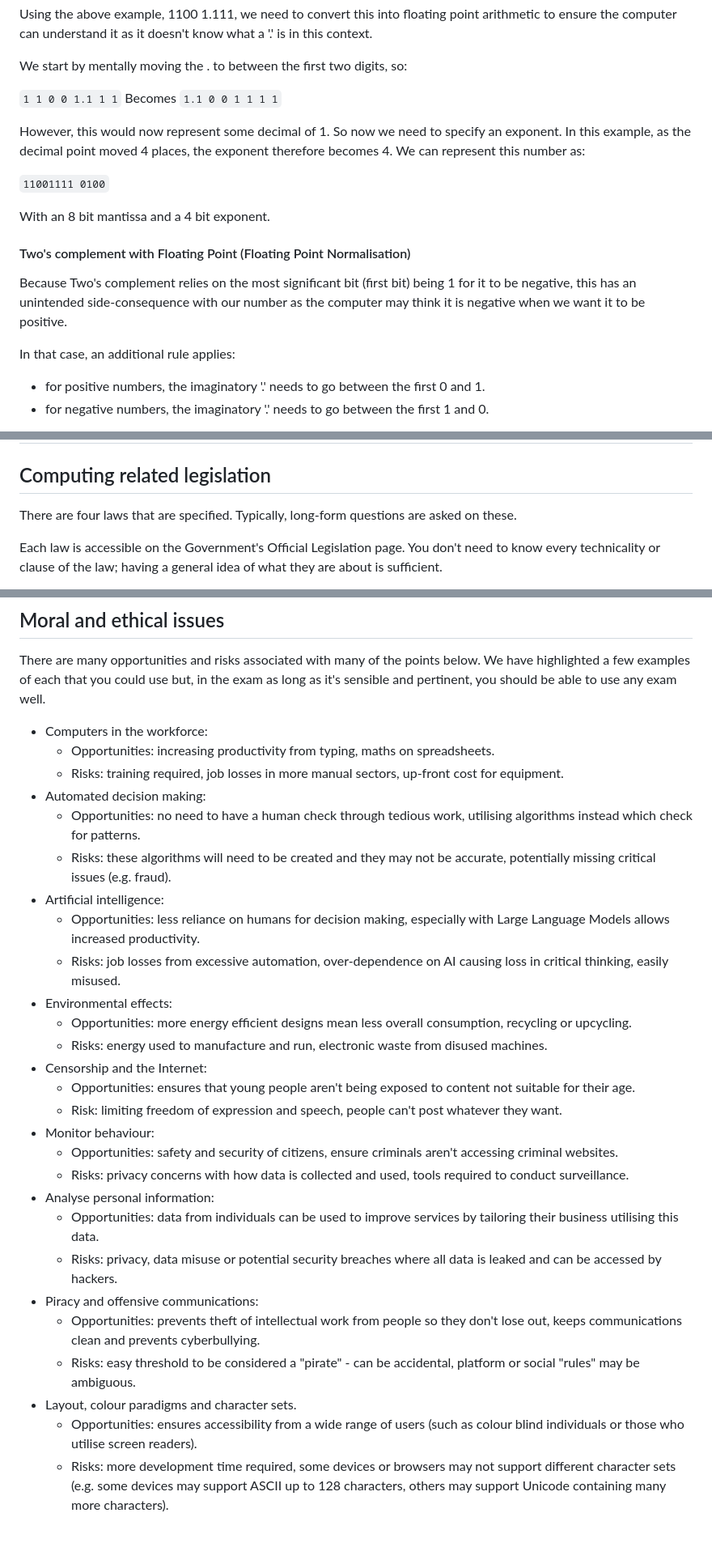
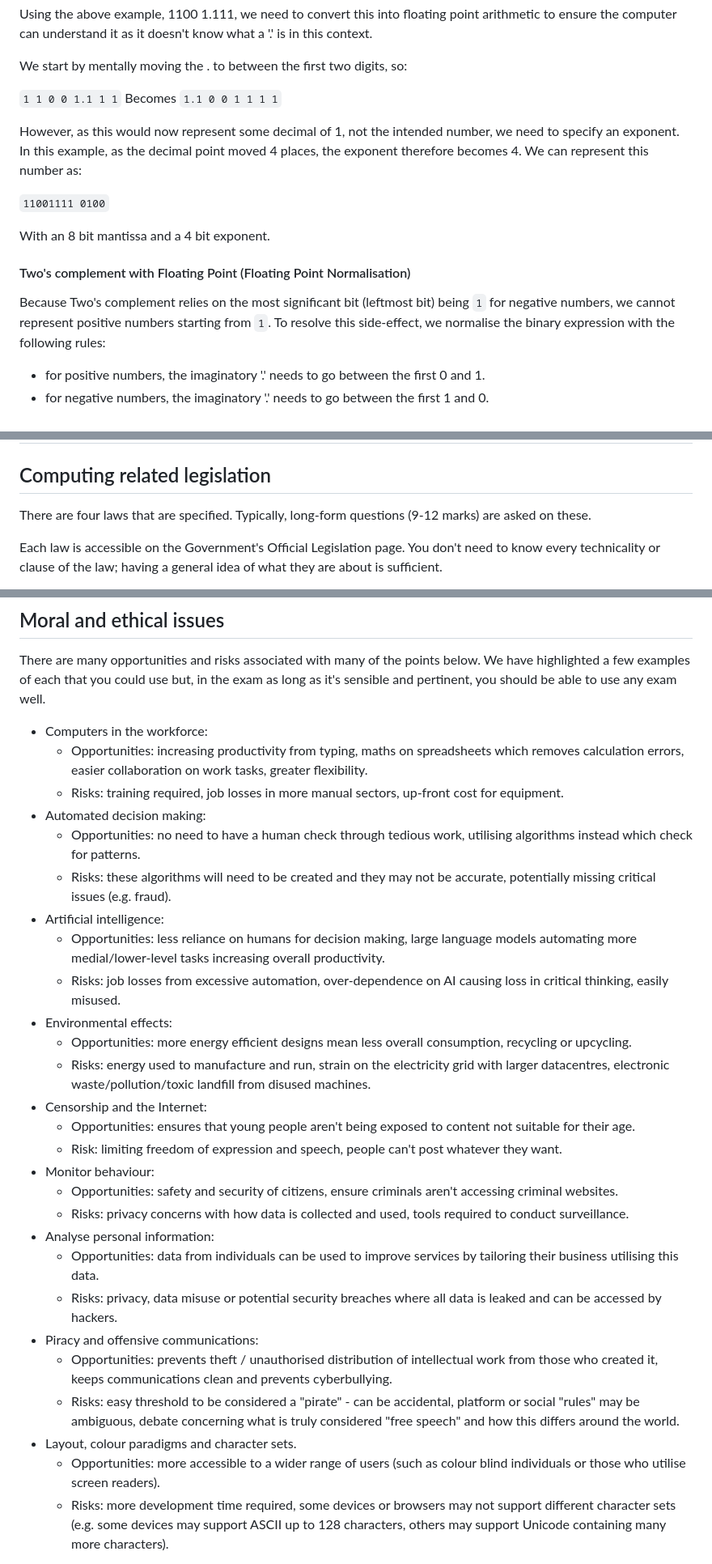
Before and after one commit to Draggie306/CheatSheets, a Markdown page: A level/source/Computer Science.md, 3 parts joined by grey strips. Shown at 81% size. Drawn GitHub-style; blank space fills up the shorter version.

Commit message:
Fix problems in PR.

```diff
--- a/A level/source/Computer Science.md
+++ b/A level/source/Computer Science.md
@@ -1429,7 +1429,7 @@ We start by mentally moving the . to between the first two digits, so:
 Becomes
 `1.1 0 0 1 1 1 1`
 
-However, this would now represent some decimal of 1. So now we need to specify an exponent.
+However, as this would now represent some decimal of 1, not the intended number, we need to specify an exponent.
 In this example, as the decimal point moved 4 places, the exponent therefore becomes 4. We can represent this number as:
 
 `11001111 0100`
@@ -1438,9 +1438,7 @@ With an 8 bit mantissa and a 4 bit exponent.
 
 #### Two's complement with Floating Point (Floating Point Normalisation)
 
-Because Two's complement relies on the most significant bit (first bit) being 1 for it to be negative, this has an unintended side-consequence with our number as the computer may think it is negative when we want it to be positive.
-
-In that case, an additional rule applies:
+Because Two's complement relies on the most significant bit (leftmost bit) being `1` for negative numbers, we cannot represent positive numbers starting from `1`. To resolve this side-effect, we normalise the binary expression with the following rules:
 * for positive numbers, the imaginatory '.' needs to go between the first 0 and 1.
 * for negative numbers, the imaginatory '.' needs to go between the first 1 and 0.
 
@@ -1470,7 +1468,7 @@ We need to ensure to line up the exponents of the numbers to perform arithmetic
 
 ## Computing related legislation
 
-There are four laws that are specified. Typically, long-form questions are asked on these.
+There are four laws that are specified. Typically, long-form questions (9-12 marks) are asked on these.
 
 Each law is accessible on the Government's Official Legislation page. You don't need to know every technicality or clause of the law; having a general idea of what they are about is sufficient.
 * [Data Protection Act 2018](https://www.legislation.gov.uk/ukpga/2018/12/contents)
@@ -1525,17 +1523,17 @@ In real life, this may be used by the police to try to access criminal's message
 
 There are many opportunities and risks associated with many of the points below. We have highlighted a few examples of each that you could use but, in the exam as long as it's sensible and pertinent, you should be able to use any exam well.
 * Computers in the workforce:
-  * Opportunities: increasing productivity from typing, maths on spreadsheets.
+  * Opportunities: increasing productivity from typing, maths on spreadsheets which removes calculation errors, easier collaboration on work tasks, greater flexibility.
   * Risks: training required, job losses in more manual sectors, up-front cost for equipment.
 * Automated decision making:
   * Opportunities: no need to have a human check through tedious work, utilising algorithms instead which check for patterns.
   * Risks: these algorithms will need to be created and they may not be accurate, potentially missing critical issues (e.g. fraud).
 * Artificial intelligence:
-  * Opportunities: less reliance on humans for decision making, especially with Large Language Models allows increased productivity.
+  * Opportunities: less reliance on humans for decision making, large language models automating more medial/lower-level tasks increasing overall productivity.
   * Risks: job losses from excessive automation, over-dependence on AI causing loss in critical thinking, easily misused.
 * Environmental effects:
   * Opportunities: more energy efficient designs mean less overall consumption, recycling or upcycling.
-  * Risks: energy used to manufacture and run, electronic waste from disused machines.
+  * Risks: energy used to manufacture and run, strain on the electricity grid with larger datacentres, electronic waste/pollution/toxic landfill from disused machines.
 * Censorship and the Internet:
   * Opportunities: ensures that young people aren't being exposed to content not suitable for their age.
   * Risk: limiting freedom of expression and speech, people can't post whatever they want.
@@ -1546,10 +1544,10 @@ There are many opportunities and risks associated with many of the points below.
   * Opportunities: data from individuals can be used to improve services by tailoring their business utilising this data.
   * Risks: privacy, data misuse or potential security breaches where all data is leaked and can be accessed by hackers.
 * Piracy and offensive communications:
-  * Opportunities: prevents theft of intellectual work from people so they don't lose out, keeps communications clean and prevents cyberbullying.
-  * Risks: easy threshold to be considered a "pirate" - can be accidental, platform or social "rules" may be ambiguous.
+  * Opportunities: prevents theft / unauthorised distribution of intellectual work from those who created it, keeps communications clean and prevents cyberbullying.
+  * Risks: easy threshold to be considered a "pirate" - can be accidental, platform or social "rules" may be ambiguous, debate concerning what is truly considered "free speech" and how this differs around the world.
 * Layout, colour paradigms and character sets.
-  * Opportunities: ensures accessibility from a wide range of users (such as colour blind individuals or those who utilise screen readers).
+  * Opportunities: more accessible to a wider range of users (such as colour blind individuals or those who utilise screen readers).
   * Risks: more development time required, some devices or browsers may not support different character sets (e.g. some devices may support ASCII up to 128 characters, others may support Unicode containing many more characters).
 
 Again, this is not a finite set of examples. Any problem that you can think of is most certainly relevant and can be used as an example; ensure that you can defend it and weigh up options.
```
Also changed, not shown: other parts of A level/source/Computer Science.md (+1 -1 lines).
